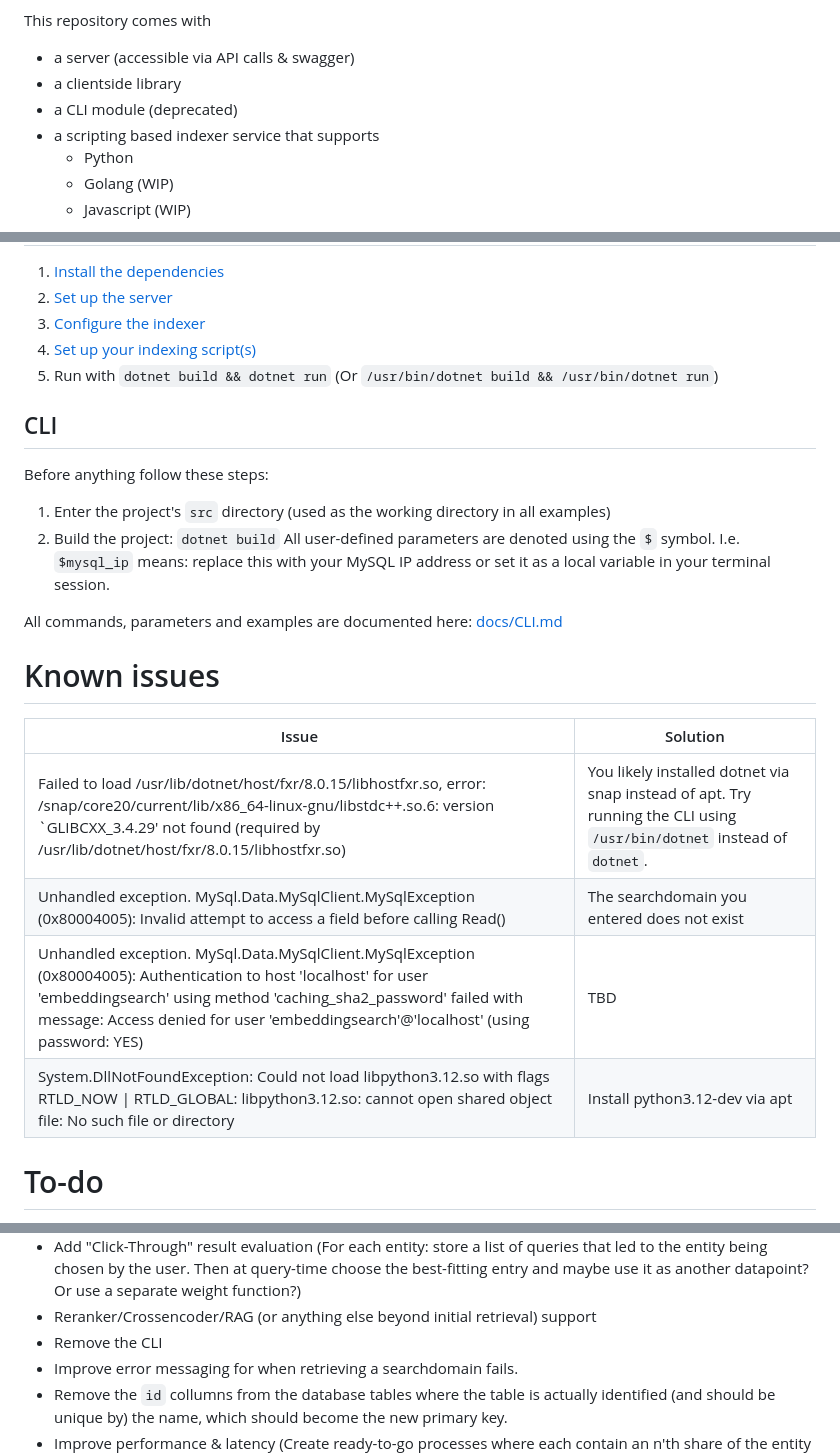
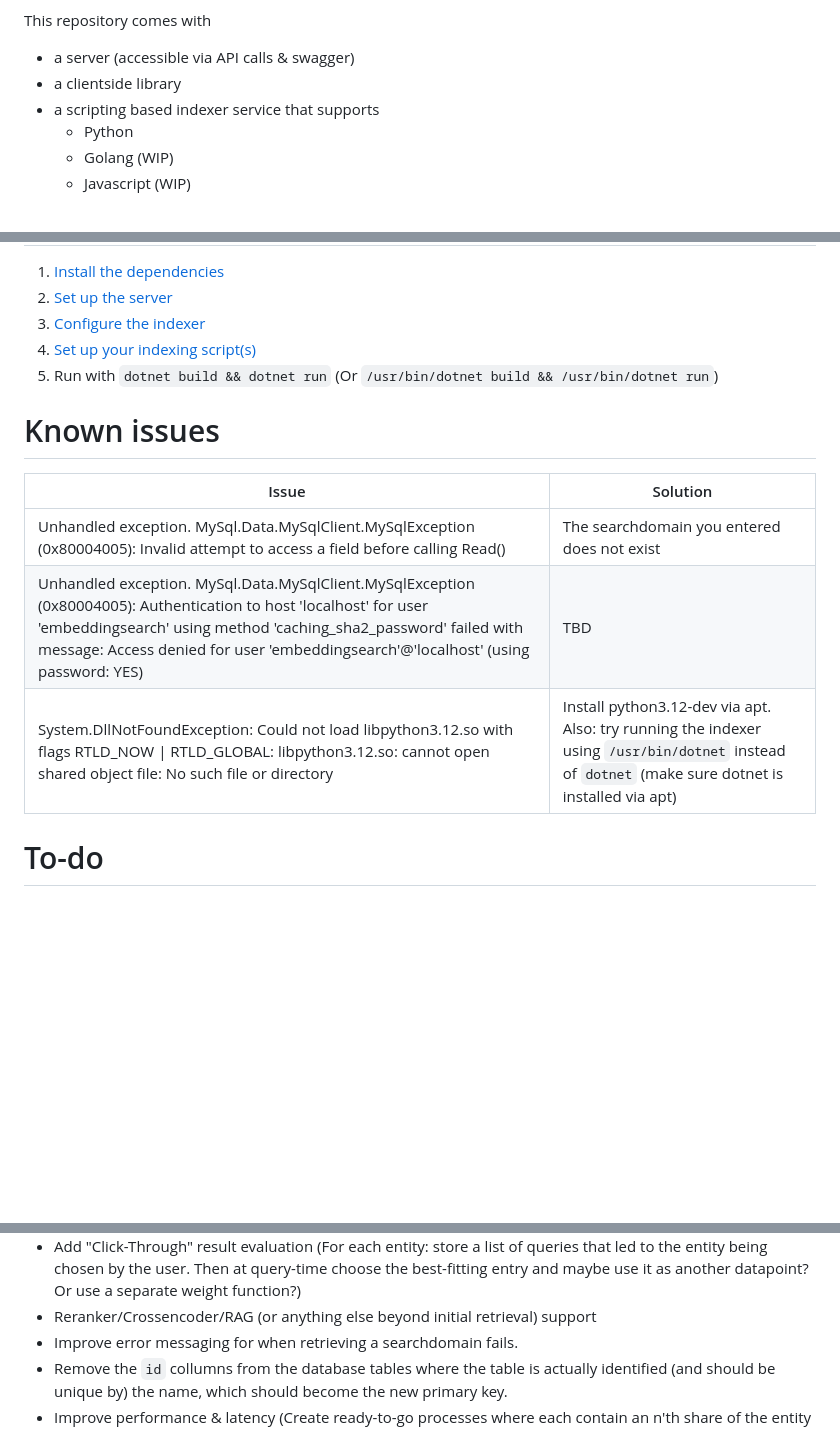
Before and after one commit to LD-Reborn/embeddingsearch, a Markdown page: README.md, 3 parts joined by grey strips. Drawn GitHub-style; blank space fills up the shorter version.

```diff
--- a/README.md
+++ b/README.md
@@ -6,7 +6,6 @@ Embeddingsearch is a DotNet C# library that uses Embedding Similarity Search (si
 This repository comes with
 - a server (accessible via API calls & swagger)
 - a clientside library
-- a CLI module (deprecated)
 - a scripting based indexer service that supports
   - Python
   - Golang (WIP)
@@ -32,20 +31,12 @@ This repository comes with
 3. [Configure the indexer](docs/Indexer.md#configuration)
 4. [Set up your indexing script(s)](docs/Indexer.md#scripting)
 5. Run with `dotnet build && dotnet run` (Or `/usr/bin/dotnet build && /usr/bin/dotnet run`)
-## CLI
-Before anything follow these steps:
-1. Enter the project's `src` directory (used as the working directory in all examples)
-2. Build the project: `dotnet build`
-All user-defined parameters are denoted using the `$` symbol. I.e. `$mysql_ip` means: replace this with your MySQL IP address or set it as a local variable in your terminal session.
-
-All commands, parameters and examples are documented here: [docs/CLI.md](docs/CLI.md)
 # Known issues
 | Issue | Solution |
 | --- | --- |
-| Failed to load /usr/lib/dotnet/host/fxr/8.0.15/libhostfxr.so, error: /snap/core20/current/lib/x86_64-linux-gnu/libstdc++.so.6: version `GLIBCXX_3.4.29' not found (required by /usr/lib/dotnet/host/fxr/8.0.15/libhostfxr.so) | You likely installed dotnet via snap instead of apt. Try running the CLI using `/usr/bin/dotnet` instead of `dotnet`. |
 | Unhandled exception. MySql.Data.MySqlClient.MySqlException (0x80004005): Invalid attempt to access a field before calling Read() | The searchdomain you entered does not exist |
 | Unhandled exception. MySql.Data.MySqlClient.MySqlException (0x80004005): Authentication to host 'localhost' for user 'embeddingsearch' using method 'caching_sha2_password' failed with message: Access denied for user 'embeddingsearch'@'localhost' (using password: YES) | TBD |
-| System.DllNotFoundException: Could not load libpython3.12.so with flags RTLD_NOW \| RTLD_GLOBAL: libpython3.12.so: cannot open shared object file: No such file or directory | Install python3.12-dev via apt |
+| System.DllNotFoundException: Could not load libpython3.12.so with flags RTLD_NOW \| RTLD_GLOBAL: libpython3.12.so: cannot open shared object file: No such file or directory | Install python3.12-dev via apt. Also: try running the indexer using `/usr/bin/dotnet` instead of `dotnet` (make sure dotnet is installed via apt) |
 # To-do
 - (High priority) Add default indexer
   - Library
@@ -77,7 +68,6 @@ All commands, parameters and examples are documented here: [docs/CLI.md](docs/CL
   - Level 2: `{"Name": "...", "Value": 0.53, "Datapoints": [{"Name": "title", "Value": 0.65, "Embeddings": [{"Model": "bge-m3", "Value": 0.87}, {...}]}, {...}]}`
 - Add "Click-Through" result evaluation (For each entity: store a list of queries that led to the entity being chosen by the user. Then at query-time choose the best-fitting entry and maybe use it as another datapoint? Or use a separate weight function?)
 - Reranker/Crossencoder/RAG (or anything else beyond initial retrieval) support
-- Remove the CLI
 - Improve error messaging for when retrieving a searchdomain fails.
 - Remove the `id` collumns from the database tables where the table is actually identified (and should be unique by) the name, which should become the new primary key.
 - Improve performance & latency (Create ready-to-go processes where each contain an n'th share of the entity cache, ready to perform a query. Prepare it after creating the entity cache.)
```
Also changed, not shown: docs/CLI.md (deleted, +0 -86 lines).
